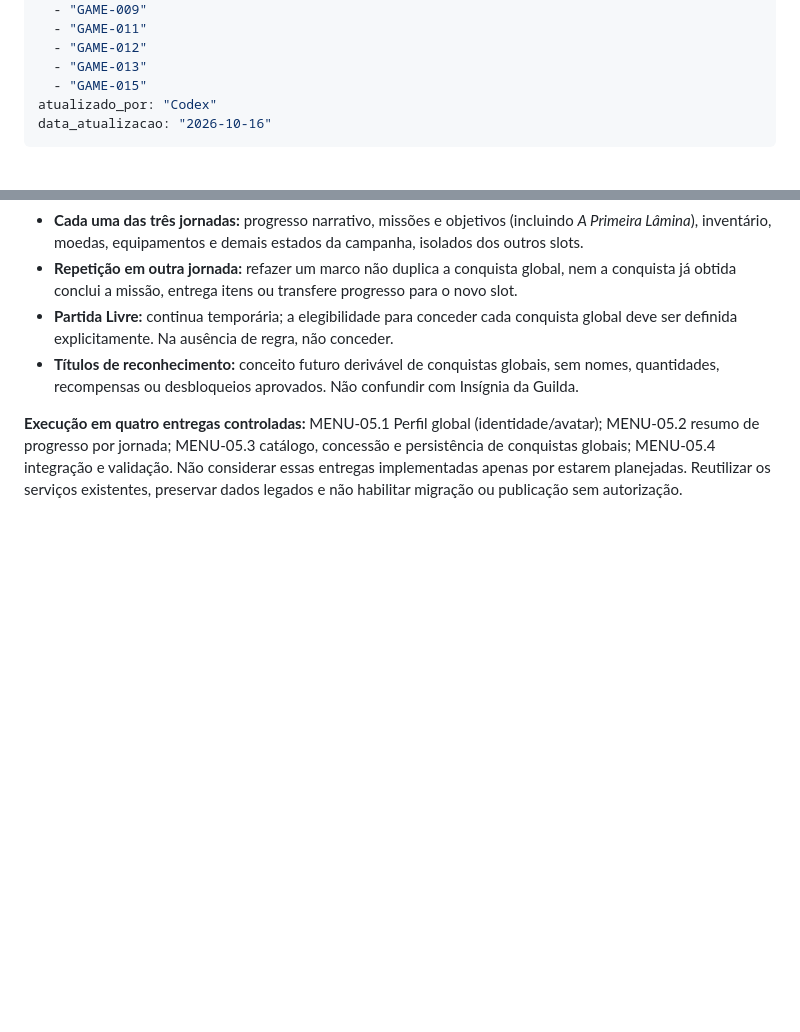
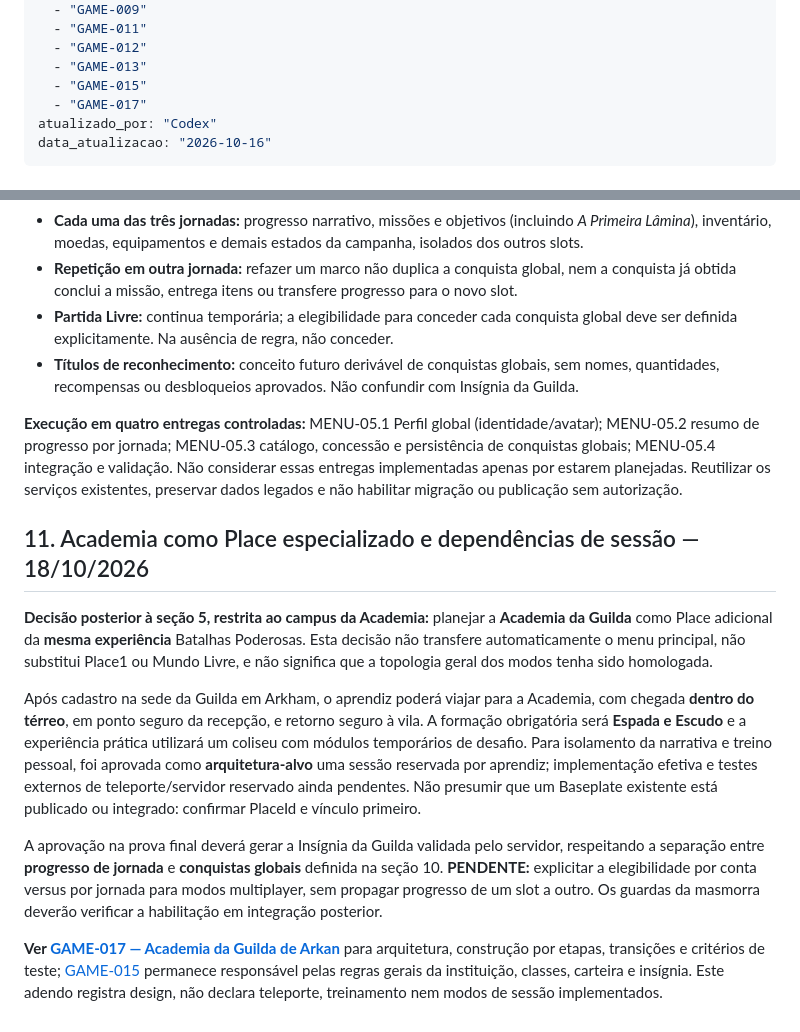
Before and after one commit to creativethb/Batalhas-Poderosas, a Markdown page: gdd/02-gameplay/GAME-014.md, 2 parts joined by grey strips. Rendered like a GitHub page; blank space fills up the shorter version.

Commit message:
docs(gdd): vincular academia e atualizar requisitos de formação

```diff
--- a/gdd/02-gameplay/GAME-014.md
+++ b/gdd/02-gameplay/GAME-014.md
@@ -10,6 +10,7 @@ relacionados:
   - "GAME-012"
   - "GAME-013"
   - "GAME-015"
+  - "GAME-017"
 atualizado_por: "Codex"
 data_atualizacao: "2026-10-16"
 ---
@@ -176,3 +177,14 @@ O usuário solicitou uma exceção administrativa futura para convidar testadore
 - **Títulos de reconhecimento:** conceito futuro derivável de conquistas globais, sem nomes, quantidades, recompensas ou desbloqueios aprovados. Não confundir com Insígnia da Guilda.
 
 **Execução em quatro entregas controladas:** MENU-05.1 Perfil global (identidade/avatar); MENU-05.2 resumo de progresso por jornada; MENU-05.3 catálogo, concessão e persistência de conquistas globais; MENU-05.4 integração e validação. Não considerar essas entregas implementadas apenas por estarem planejadas. Reutilizar os serviços existentes, preservar dados legados e não habilitar migração ou publicação sem autorização.
+
+
+## 11. Academia como Place especializado e dependências de sessão — 18/10/2026
+
+**Decisão posterior à seção 5, restrita ao campus da Academia:** planejar a **Academia da Guilda** como Place adicional da **mesma experiência** Batalhas Poderosas. Esta decisão não transfere automaticamente o menu principal, não substitui Place1 ou Mundo Livre, e não significa que a topologia geral dos modos tenha sido homologada.
+
+Após cadastro na sede da Guilda em Arkham, o aprendiz poderá viajar para a Academia, com chegada **dentro do térreo**, em ponto seguro da recepção, e retorno seguro à vila. A formação obrigatória será **Espada e Escudo** e a experiência prática utilizará um coliseu com módulos temporários de desafio. Para isolamento da narrativa e treino pessoal, foi aprovada como **arquitetura-alvo** uma sessão reservada por aprendiz; implementação efetiva e testes externos de teleporte/servidor reservado ainda pendentes. Não presumir que um Baseplate existente está publicado ou integrado: confirmar PlaceId e vínculo primeiro.
+
+A aprovação na prova final deverá gerar a Insígnia da Guilda validada pelo servidor, respeitando a separação entre **progresso de jornada** e **conquistas globais** definida na seção 10. **PENDENTE:** explicitar a elegibilidade por conta versus por jornada para modos multiplayer, sem propagar progresso de um slot a outro. Os guardas da masmorra deverão verificar a habilitação em integração posterior.
+
+**Ver [GAME-017 — Academia da Guilda de Arkan](GAME-017.md)** para arquitetura, construção por etapas, transições e critérios de teste; [GAME-015](GAME-015.md) permanece responsável pelas regras gerais da instituição, classes, carteira e insígnia. Este adendo registra design, não declara teleporte, treinamento nem modos de sessão implementados.
```
